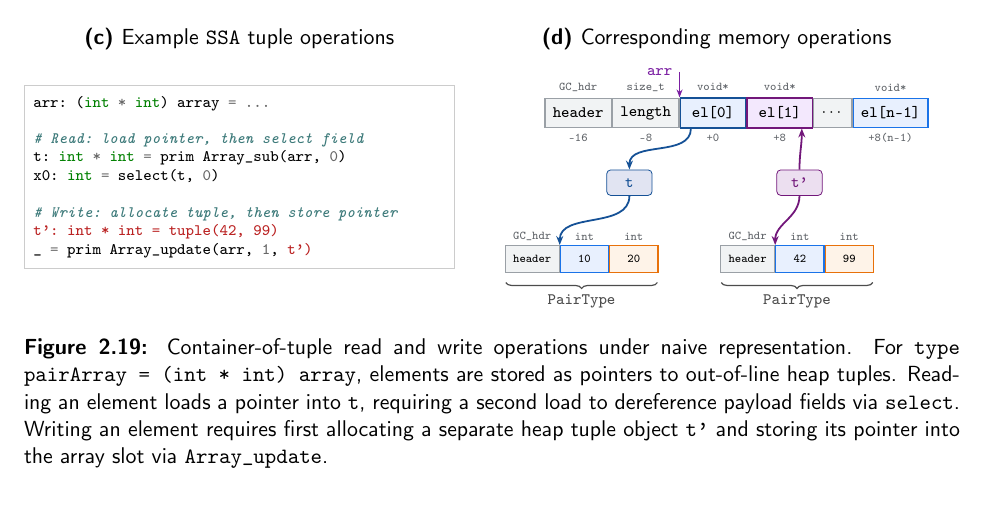
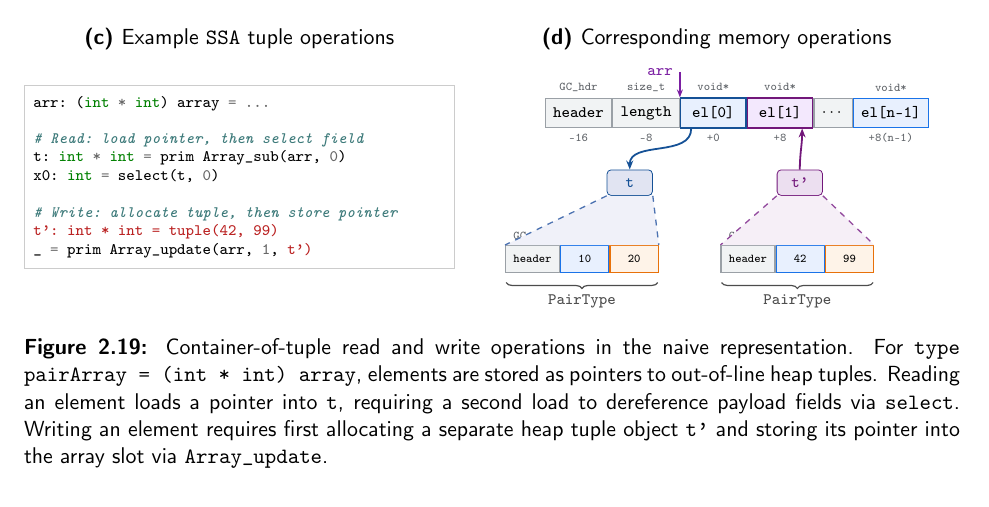
Before and after one commit to pscollins/mpl-opt-writeup, a LaTeX thesis (latex/solution.tex, which reads latex/chapters/background.tex): part of page 26 of 103, cut so that both start at the same text. Compiled offline with pdfLaTeX.

Commit message:
tweaking diagram

```diff
--- a/latex/chapters/background.tex
+++ b/latex/chapters/background.tex
@@ -1721,8 +1721,10 @@ _ = prim Array_update(arr, 1, t')
       \draw[brace] ($(c0_hdr.south west) + (0.02, -0.16)$) -- ($(c0_f2.south east) + (-0.02, -0.16)$)
         node[midway, below=2pt, font=\scriptsize] {\texttt{PairType}};
 
-      % Arrow: Dereference t into payload field 0
-      \draw[-{Stealth[length=4.5pt, width=3.5pt]}, line width=0.9pt, color=ThesisDarkBlue] (reg_t.south) to[out=-90, in=90] (c0_f1.north west);
+      % Zoom box lines for t
+      \fill[ThesisDarkBlue!5] (reg_t.south west) -- (c0_hdr.north west) -- (c0_f2.north east) -- (reg_t.south east) -- cycle;
+      \draw[dashed, line width=0.65pt, color=ThesisDarkBlue!70] (reg_t.south west) -- (c0_hdr.north west);
+      \draw[dashed, line width=0.65pt, color=ThesisDarkBlue!70] (reg_t.south east) -- (c0_f2.north east);
 
       % Child tuple 1 (Newly allocated tuple)
       \node[cell, fill=colorHdr, draw=colorHdrBorder, minimum width=0.95cm, minimum height=0.48cm, anchor=north west] (c1_hdr) at (3.4, -0.7) {\tiny\texttt{header}};
@@ -1738,11 +1740,13 @@ _ = prim Array_update(arr, 1, t')
       \draw[brace] ($(c1_hdr.south west) + (0.02, -0.16)$) -- ($(c1_f2.south east) + (-0.02, -0.16)$)
         node[midway, below=2pt, font=\scriptsize] {\texttt{PairType}};
 
-      % Arrow: Allocate tuple, pointer held in t'
-      \draw[-{Stealth[length=4.5pt, width=3.5pt]}, line width=0.9pt, color=ThesisPurple] (reg_tp.south) to[out=-90, in=90] (c1_f1.north west);
+      % Zoom box lines for t'
+      \fill[ThesisPurple!5] (reg_tp.south west) -- (c1_hdr.north west) -- (c1_f2.north east) -- (reg_tp.south east) -- cycle;
+      \draw[dashed, line width=0.65pt, color=ThesisPurple!70] (reg_tp.south west) -- (c1_hdr.north west);
+      \draw[dashed, line width=0.65pt, color=ThesisPurple!70] (reg_tp.south east) -- (c1_f2.north east);
     \end{tikzpicture}
   \end{subfigure}
-  \caption{Container-of-tuple read and write operations under naive representation. For \texttt{type pairArray = (int * int) array}, elements are stored as pointers to out-of-line heap tuples. Reading an element loads a pointer into \texttt{t}, requiring a second load to dereference payload fields via \texttt{select}. Writing an element requires first allocating a separate heap tuple object \texttt{t'} and storing its pointer into the array slot via \texttt{Array\_update}.}
+  \caption{Container-of-tuple read and write operations in the naive representation. For \texttt{type pairArray = (int * int) array}, elements are stored as pointers to out-of-line heap tuples. Reading an element loads a pointer into \texttt{t}, requiring a second load to dereference payload fields via \texttt{select}. Writing an element requires first allocating a separate heap tuple object \texttt{t'} and storing its pointer into the array slot via \texttt{Array\_update}.}
   \label{fig:array_read_write}
 \end{figure}
 
```
